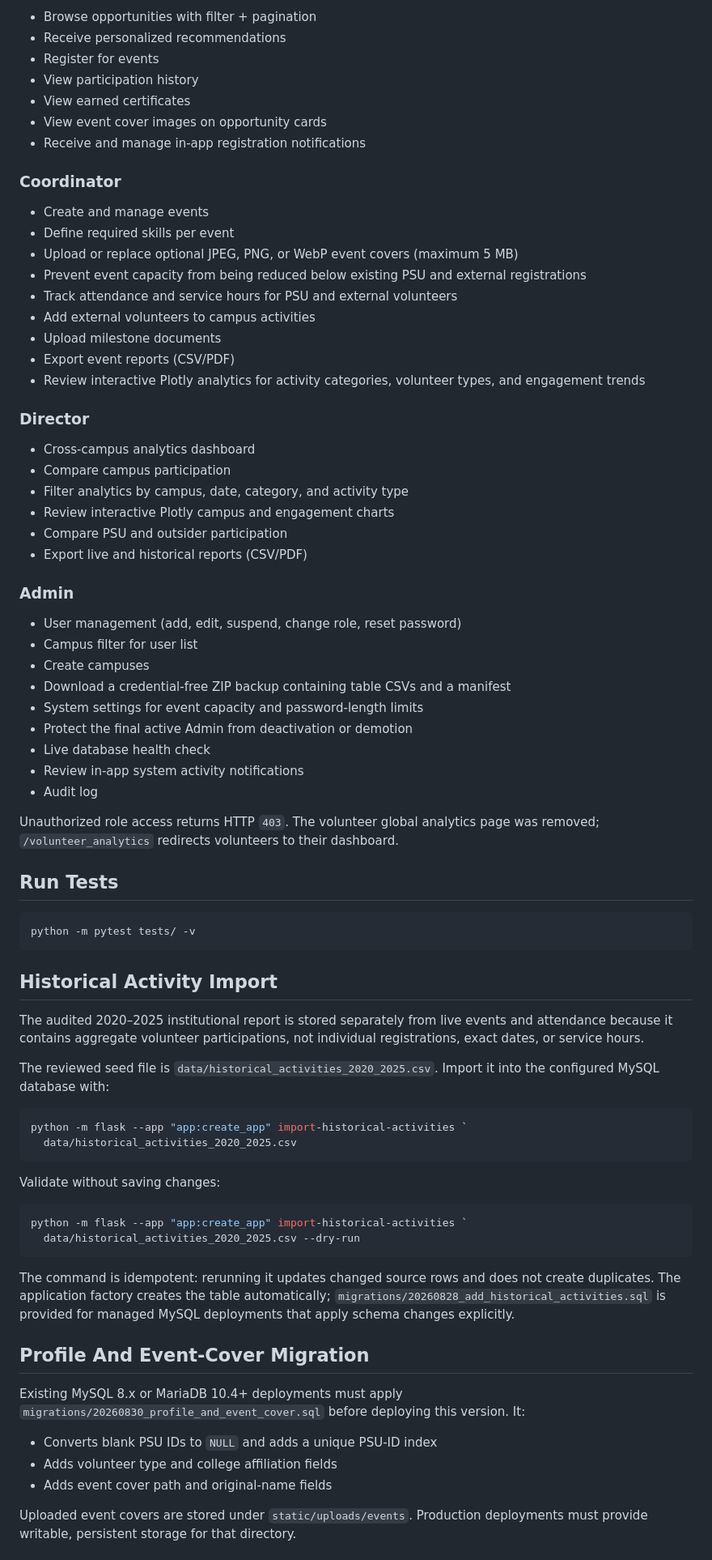
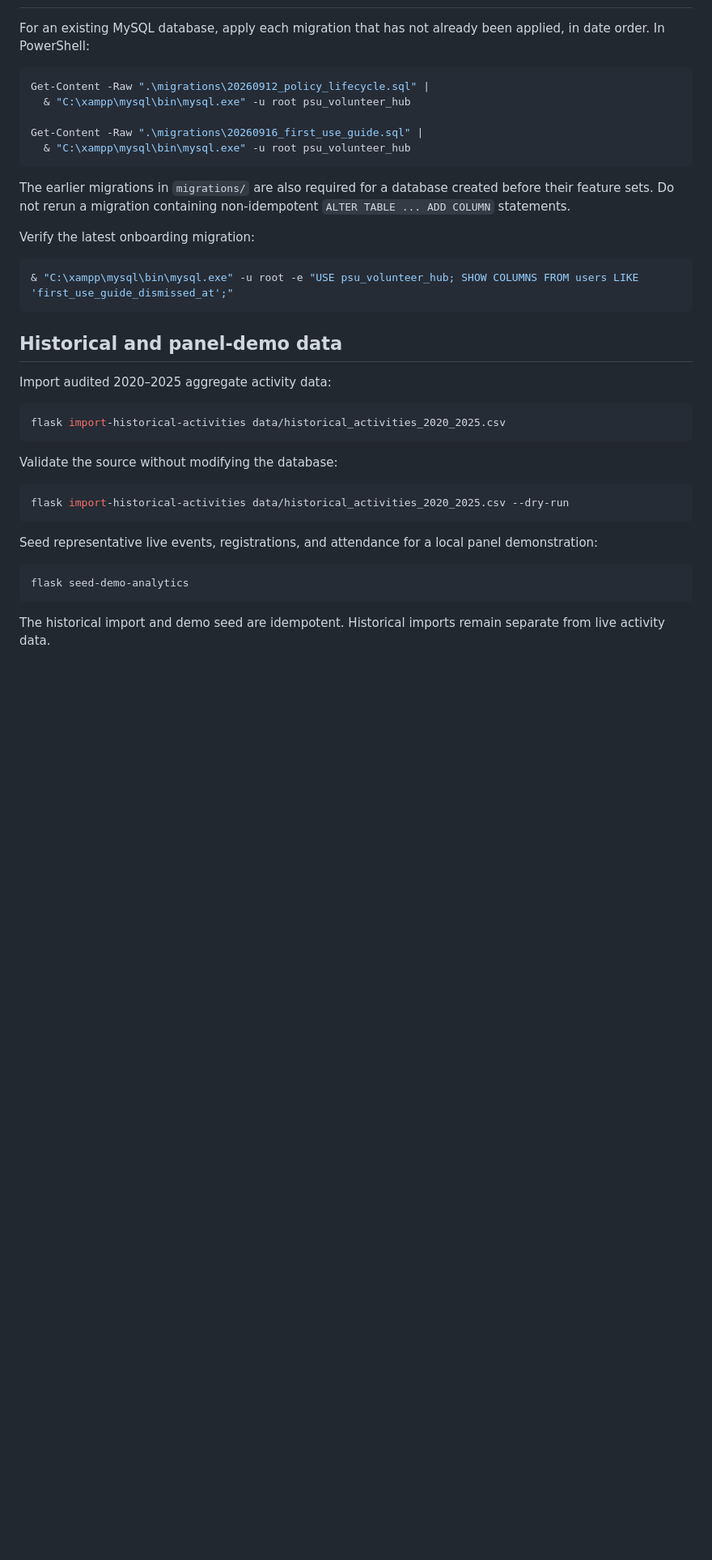
Before and after one commit to Xed-stack/Psu_VolunteerHub, a Markdown page: README.md, the part around one of its changes. Shown at 81% size. Rendered like a GitHub page; blank space fills up the shorter version.

Commit message:
Align README with current platform features

````diff
--- a/README.md
+++ b/README.md
@@ -59,88 +66,40 @@ External or outsider volunteers do not need platform accounts. They can join an
-- Browse opportunities with filter + pagination
-- Receive personalized recommendations
-- Register for events
-- View participation history
-- View earned certificates
-- View event cover images on opportunity cards
-- Receive and manage in-app registration notifications
-
-### Coordinator
-
-- Create and manage events
-- Define required skills per event
-- Upload or replace optional JPEG, PNG, or WebP event covers (maximum 5 MB)
-- Prevent event capacity from being reduced below existing PSU and external registrations
-- Track attendance and service hours for PSU and external volunteers
-- Add external volunteers to campus activities
-- Upload milestone documents
-- Export event reports (CSV/PDF)
-- Review interactive Plotly analytics for activity categories, volunteer types, and engagement trends
-
-### Director
-
-- Cross-campus analytics dashboard
-- Compare campus participation
-- Filter analytics by campus, date, category, and activity type
-- Review interactive Plotly campus and engagement charts
-- Compare PSU and outsider participation
-- Export live and historical reports (CSV/PDF)
-
-### Admin
-
-- User management (add, edit, suspend, change role, reset password)
-- Campus filter for user list
-- Create campuses
-- Download a credential-free ZIP backup containing table CSVs and a manifest
-- System settings for event capacity and password-length limits
-- Protect the final active Admin from deactivation or demotion
-- Live database health check
-- Review in-app system activity notifications
-- Audit log
-
-Unauthorized role access returns HTTP `403`. The volunteer global analytics page was removed; `/volunteer_analytics` redirects volunteers to their dashboard.
-
-## Run Tests
+For an existing MySQL database, apply each migration that has not already been applied, in date order. In PowerShell:
 
 ```powershell
-python -m pytest tests/ -v
+Get-Content -Raw ".\migrations\20260912_policy_lifecycle.sql" |
+  & "C:\xampp\mysql\bin\mysql.exe" -u root psu_volunteer_hub
+
+Get-Content -Raw ".\migrations\20260916_first_use_guide.sql" |
+  & "C:\xampp\mysql\bin\mysql.exe" -u root psu_volunteer_hub
 ```
 
-## Historical Activity Import
+The earlier migrations in `migrations/` are also required for a database created before their feature sets. Do not rerun a migration containing non-idempotent `ALTER TABLE ... ADD COLUMN` statements.
 
-The audited 2020–2025 institutional report is stored separately from live
-events and attendance because it contains aggregate volunteer participations,
-not individual registrations, exact dates, or service hours.
-
-The reviewed seed file is `data/historical_activities_2020_2025.csv`. Import it
-into the configured MySQL database with:
+Verify the latest onboarding migration:
 
 ```powershell
-python -m flask --app "app:create_app" import-historical-activities `
-  data/historical_activities_2020_2025.csv
+& "C:\xampp\mysql\bin\mysql.exe" -u root -e "USE psu_volunteer_hub; SHOW COLUMNS FROM users LIKE 'first_use_guide_dismissed_at';"
 ```
 
-Validate without saving changes:
+## Historical and panel-demo data
+
+Import audited 2020–2025 aggregate activity data:
 
 ```powershell
-python -m flask --app "app:create_app" import-historical-activities `
-  data/historical_activities_2020_2025.csv --dry-run
+flask import-historical-activities data/historical_activities_2020_2025.csv
 ```
 
-The command is idempotent: rerunning it updates changed source rows and does
-not create duplicates. The application factory creates the table automatically;
-`migrations/20260828_add_historical_activities.sql` is provided for managed
-MySQL deployments that apply schema changes explicitly.
+Validate the source without modifying the database:
 
-## Profile And Event-Cover Migration
+```powershell
+flask import-historical-activities data/historical_activities_2020_2025.csv --dry-run
+```
 
-Existing MySQL 8.x or MariaDB 10.4+ deployments must apply
-`migrations/20260830_profile_and_event_cover.sql` before deploying this version.
-It:
+Seed representative live events, registrations, and attendance for a local panel demonstration:
 
-- Converts blank PSU IDs to `NULL` and adds a unique PSU-ID index
-- Adds volunteer type and college affiliation fields
-- Adds event cover path and original-name fields
+```powershell
+flask seed-demo-analytics
+```
 
-Uploaded event covers are stored under `static/uploads/events`. Production
-deployments must provide writable, persistent storage for that directory.
+The historical import and demo seed are idempotent. Historical imports remain separate from live activity data.
 
````
Also changed, not shown: other parts of README.md (+78 -46 lines).
